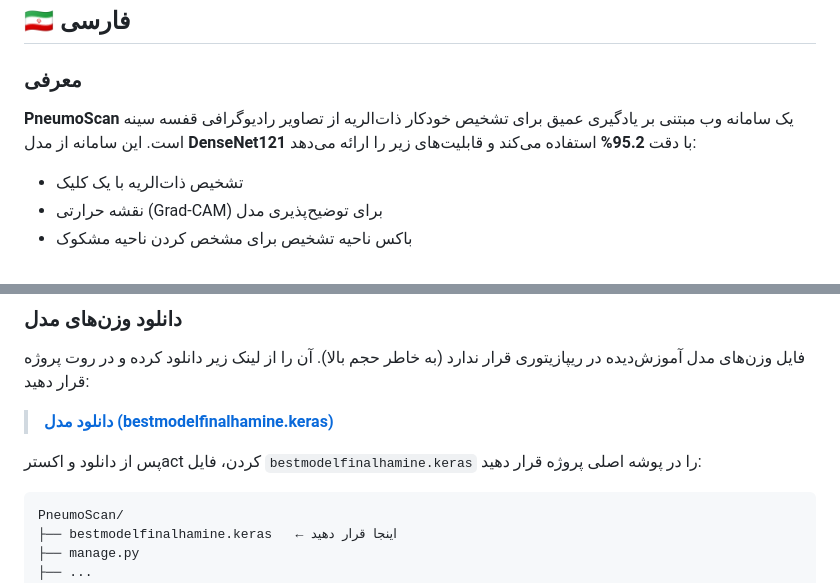
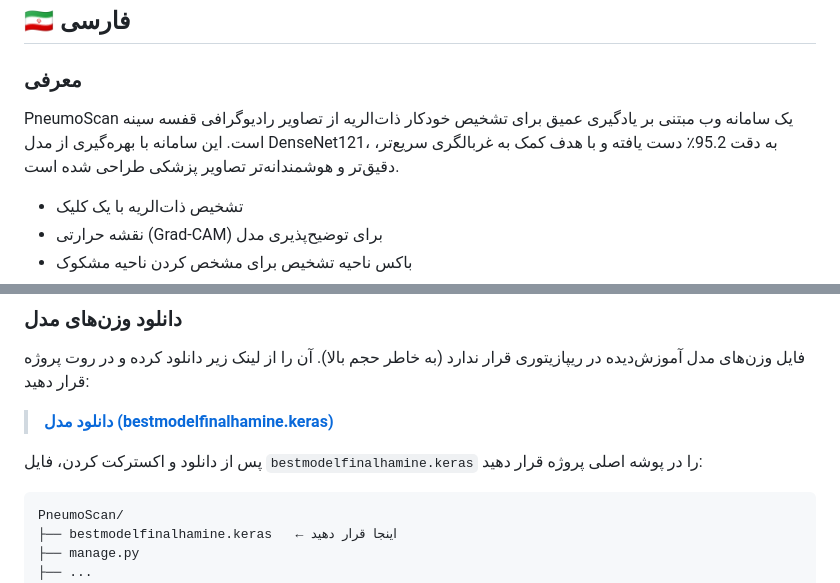
Before and after one commit to Mtgama/PneumoScan, a Markdown page: README.md, 2 parts joined by grey strips. Drawn GitHub-style.

````diff
--- a/README.md
+++ b/README.md
@@ -35,7 +35,7 @@
 
 ### معرفی
 
-**PneumoScan** یک سامانه وب مبتنی بر یادگیری عمیق برای تشخیص خودکار ذات‌الریه از تصاویر رادیوگرافی قفسه سینه است. این سامانه از مدل **DenseNet121** با دقت **95.2%** استفاده می‌کند و قابلیت‌های زیر را ارائه می‌دهد:
+PneumoScan یک سامانه وب مبتنی بر یادگیری عمیق برای تشخیص خودکار ذات‌الریه از تصاویر رادیوگرافی قفسه سینه است. این سامانه با بهره‌گیری از مدل DenseNet121، به دقت 95.2٪ دست یافته و با هدف کمک به غربالگری سریع‌تر، دقیق‌تر و هوشمندانه‌تر تصاویر پزشکی طراحی شده است.
 
 - تشخیص ذات‌الریه با یک کلیک
 - نقشه حرارتی (Grad-CAM) برای توضیح‌پذیری مدل
@@ -103,7 +103,7 @@ python manage.py runserver
 
 > **[دانلود مدل (bestmodelfinalhamine.keras)](https://s25.uupload.ir/files/matgama/%D9%BE%D9%86%D9%88%D9%85%D9%88%D9%86%DB%8C%20%D9%85%D8%AF%D9%84/pnumonia_project.zip)**
 
-پس از دانلود و اکسترact کردن، فایل `bestmodelfinalhamine.keras` را در پوشه اصلی پروژه قرار دهید:
+پس از دانلود و اکسترکت کردن، فایل `bestmodelfinalhamine.keras` را در پوشه اصلی پروژه قرار دهید:
 
 ```
 PneumoScan/
````
